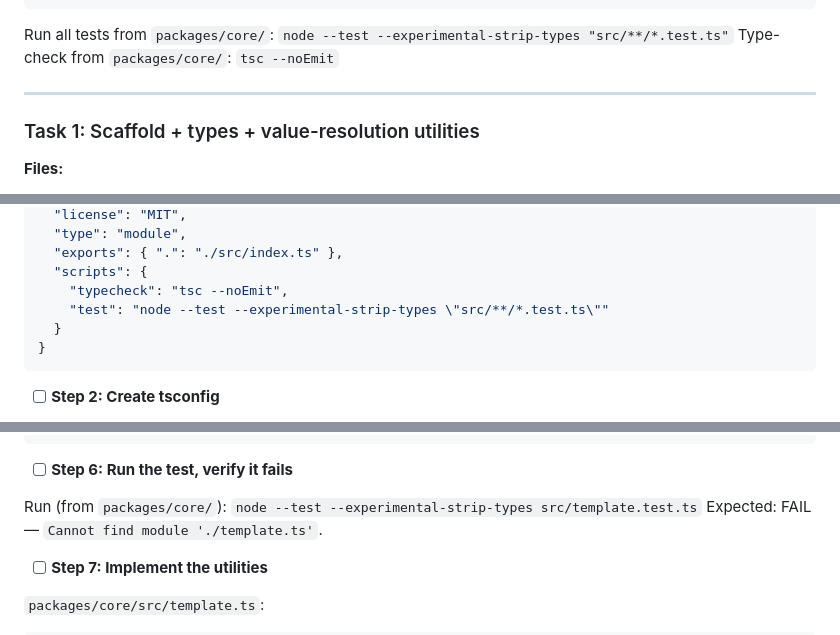
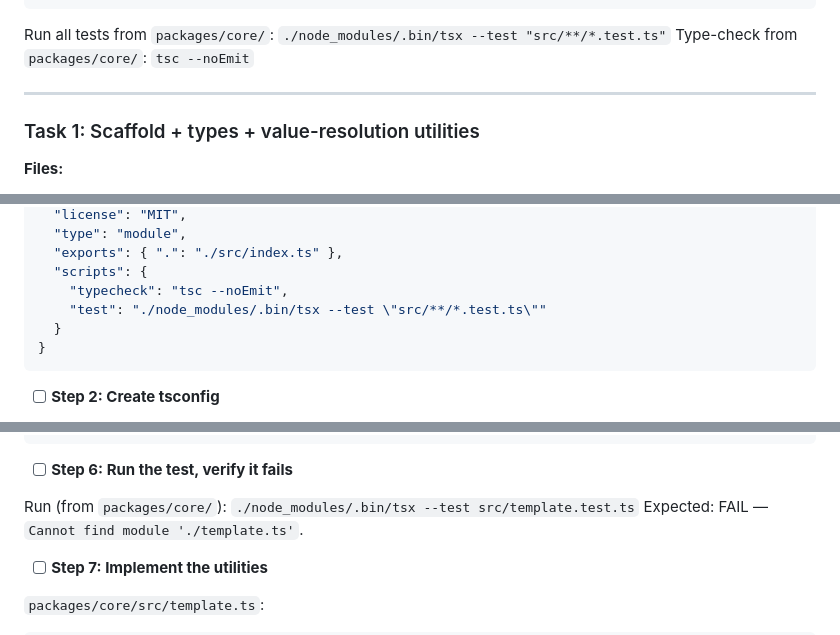
Before and after one commit to abhid1234/truecall, a Markdown page: docs/plans/2026-06-20-core-runtime.md, 3 parts joined by grey strips. Drawn GitHub-style.

````diff
--- a/docs/plans/2026-06-20-core-runtime.md
+++ b/docs/plans/2026-06-20-core-runtime.md
@@ -42,7 +42,7 @@ packages/core/
 └── src/wrap.ts             # wrapTool() — compose tool + contract (acceptance deliverable)
 ```
 
-Run all tests from `packages/core/`: `node --test --experimental-strip-types "src/**/*.test.ts"`
+Run all tests from `packages/core/`: `./node_modules/.bin/tsx --test "src/**/*.test.ts"`
 Type-check from `packages/core/`: `tsc --noEmit`
 
 ---
@@ -73,7 +73,7 @@ Type-check from `packages/core/`: `tsc --noEmit`
   "exports": { ".": "./src/index.ts" },
   "scripts": {
     "typecheck": "tsc --noEmit",
-    "test": "node --test --experimental-strip-types \"src/**/*.test.ts\""
+    "test": "./node_modules/.bin/tsx --test \"src/**/*.test.ts\""
   }
 }
 ```
@@ -195,7 +195,7 @@ test("interpolate throws TemplateError on missing path (fail-closed)", () => {
 
 - [ ] **Step 6: Run the test, verify it fails**
 
-Run (from `packages/core/`): `node --test --experimental-strip-types src/template.test.ts`
+Run (from `packages/core/`): `./node_modules/.bin/tsx --test src/template.test.ts`
 Expected: FAIL — `Cannot find module './template.ts'`.
 
 - [ ] **Step 7: Implement the utilities**
````
Also changed, not shown: other parts of docs/plans/2026-06-20-core-runtime.md (+17 -13 lines).
